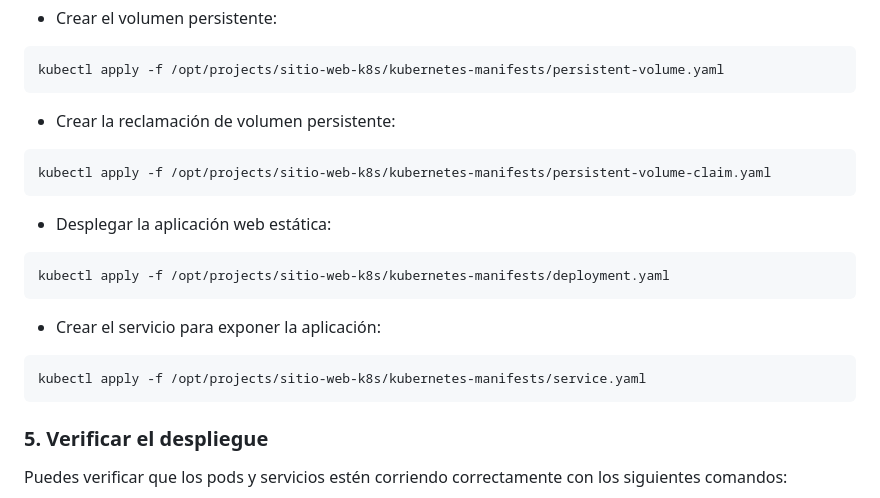
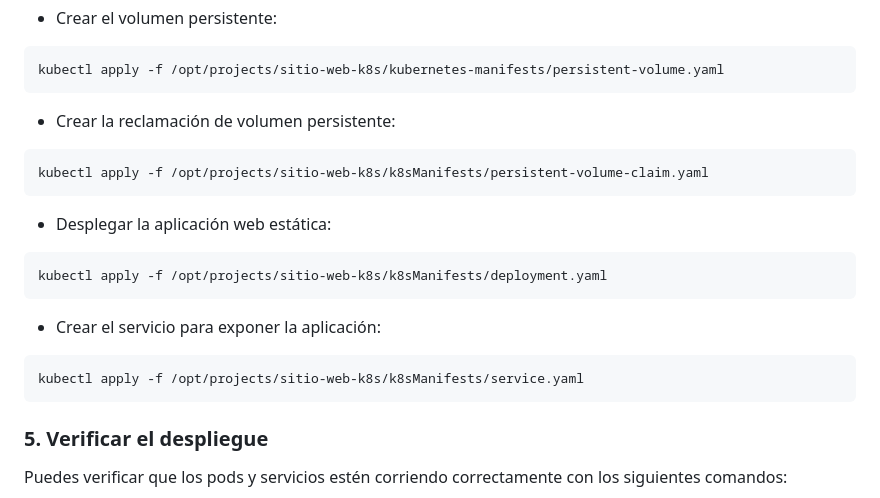
Before and after one commit to BrunoRedolfi/sitio-web-k8s, a Markdown page: README.md, the part around the change. Rendered like a GitHub page.

````diff
--- a/README.md
+++ b/README.md
@@ -58,19 +58,19 @@ kubectl apply -f /opt/projects/sitio-web-k8s/kubernetes-manifests/persistent-vol
 - Crear la reclamación de volumen persistente:
 
 ```bash
-kubectl apply -f /opt/projects/sitio-web-k8s/kubernetes-manifests/persistent-volume-claim.yaml
+kubectl apply -f /opt/projects/sitio-web-k8s/k8sManifests/persistent-volume-claim.yaml
 ```
 
 - Desplegar la aplicación web estática:
 
 ```bash
-kubectl apply -f /opt/projects/sitio-web-k8s/kubernetes-manifests/deployment.yaml
+kubectl apply -f /opt/projects/sitio-web-k8s/k8sManifests/deployment.yaml
 ```
 
 - Crear el servicio para exponer la aplicación:
 
 ```bash
-kubectl apply -f /opt/projects/sitio-web-k8s/kubernetes-manifests/service.yaml
+kubectl apply -f /opt/projects/sitio-web-k8s/k8sManifests/service.yaml
 ```
 
 ### 5. Verificar el despliegue
````
